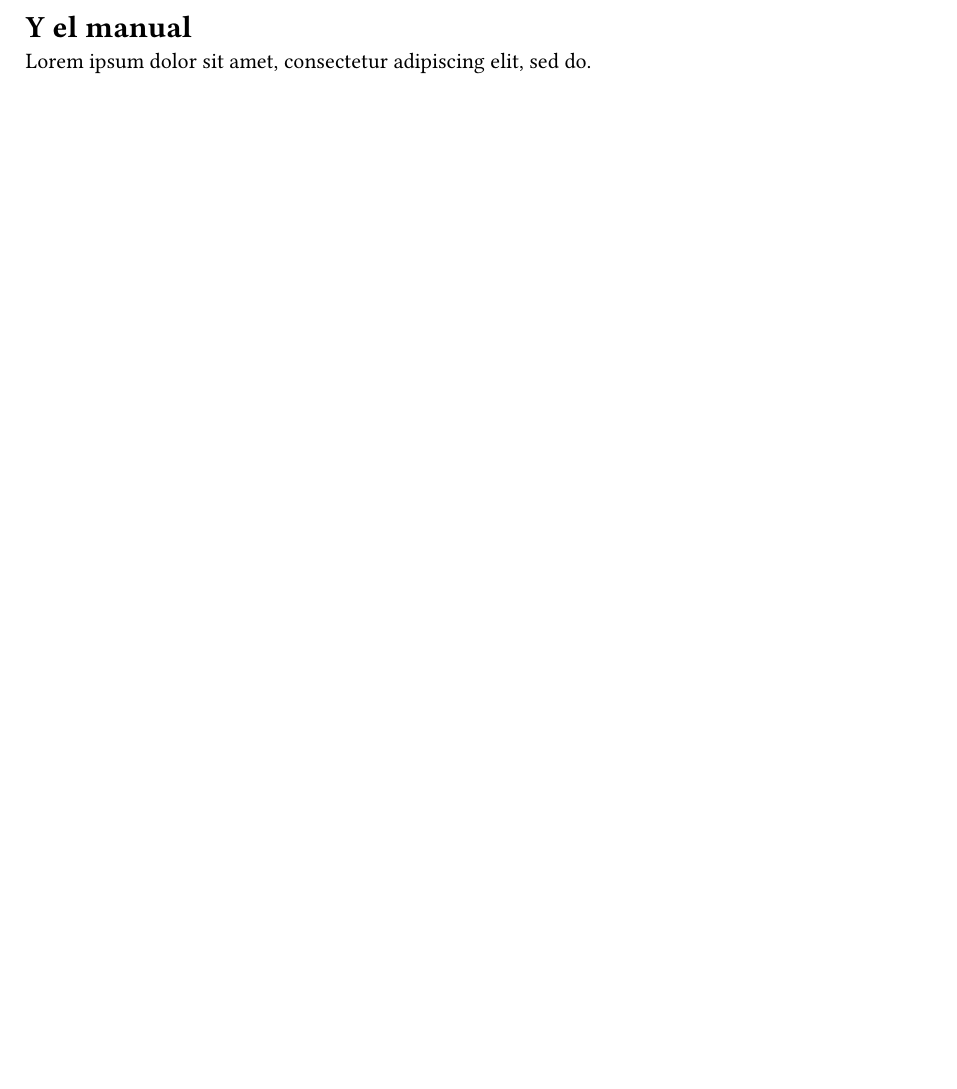
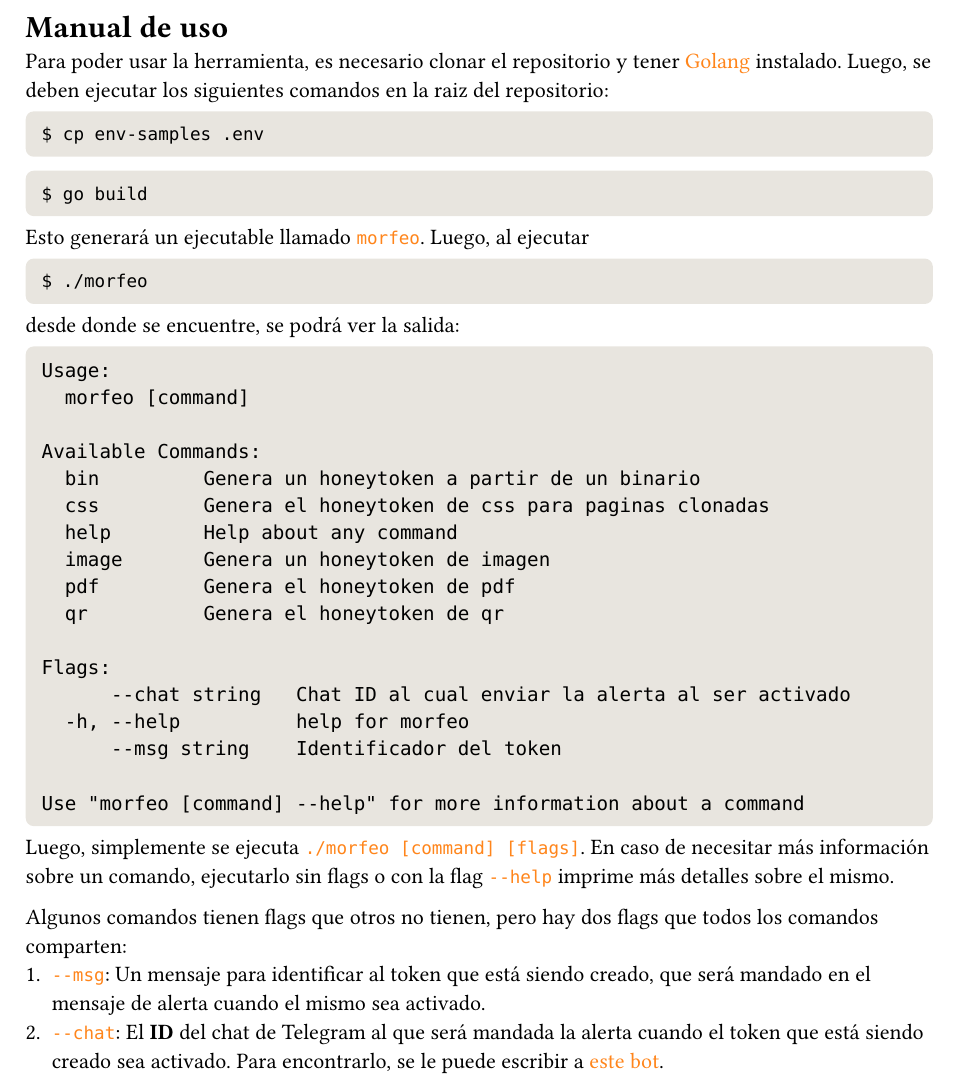
Before and after one commit to mateoschiro8/morfeo, a Typst document (informe/src/manual.typ): part of page 2 of 2, cut at the place of the change, the shorter picture padded with empty space. Compiled offline with Typst 0.15.

Commit message:
vuelven flags globales

````diff
--- a/informe/src/manual.typ
+++ b/informe/src/manual.typ
@@ -4,0 +10,40 @@
+  spacing: 1%
+)
+
+= Manual de uso
+
+Para poder usar la herramienta, es necesario clonar el repositorio y tener #link("https://go.dev/")[#hl[Golang]] instalado. Luego, se deben ejecutar los siguientes comandos en la raiz del repositorio:
+
+#codeblock[`$ cp env-samples .env`]
+#codeblock[`$ go build`]
+
+Esto generará un ejecutable llamado #hl[`morfeo`]. Luego, al ejecutar
+#codeblock[`$ ./morfeo`]
+desde donde se encuentre, se podrá ver la salida:
+#codeblock[#set text(size: 12pt)
+```
+Usage:
+  morfeo [command]
+
+Available Commands:
+  bin         Genera un honeytoken a partir de un binario
+  css         Genera el honeytoken de css para paginas clonadas
+  help        Help about any command
+  image       Genera un honeytoken de imagen
+  pdf         Genera el honeytoken de pdf
+  qr          Genera el honeytoken de qr
+
+Flags:
+      --chat string   Chat ID al cual enviar la alerta al ser activado
+  -h, --help          help for morfeo
+      --msg string    Identificador del token
+
+Use "morfeo [command] --help" for more information about a command
+```
+]
+
+Luego, simplemente se ejecuta #hl[`./morfeo [command] [flags]`]. En caso de necesitar más información sobre un comando, ejecutarlo sin flags o con la flag #hl[`--help`] imprime más detalles sobre el mismo.
+
+Algunos comandos tienen flags que otros no tienen, pero hay dos flags que todos los comandos comparten:
++ #hl[`--msg`]: Un mensaje para identificar al token que está siendo creado, que será mandado en el mensaje de alerta cuando el mismo sea activado.
++ #hl[`--chat`]: El *ID* del chat de Telegram al que será mandada la alerta cuando el token que está siendo creado sea activado. Para encontrarlo, se le puede escribir a #link("https://t.me/RawDataBot")[#hl[este bot]].
````
Also changed, not shown: informe/Ciberseguros-Tokensnare.typ (+1 -1 lines), informe/src/diseño.typ (+2 -0 lines), informe/src/manual.typ (9 more changed lines), 5 other files.
